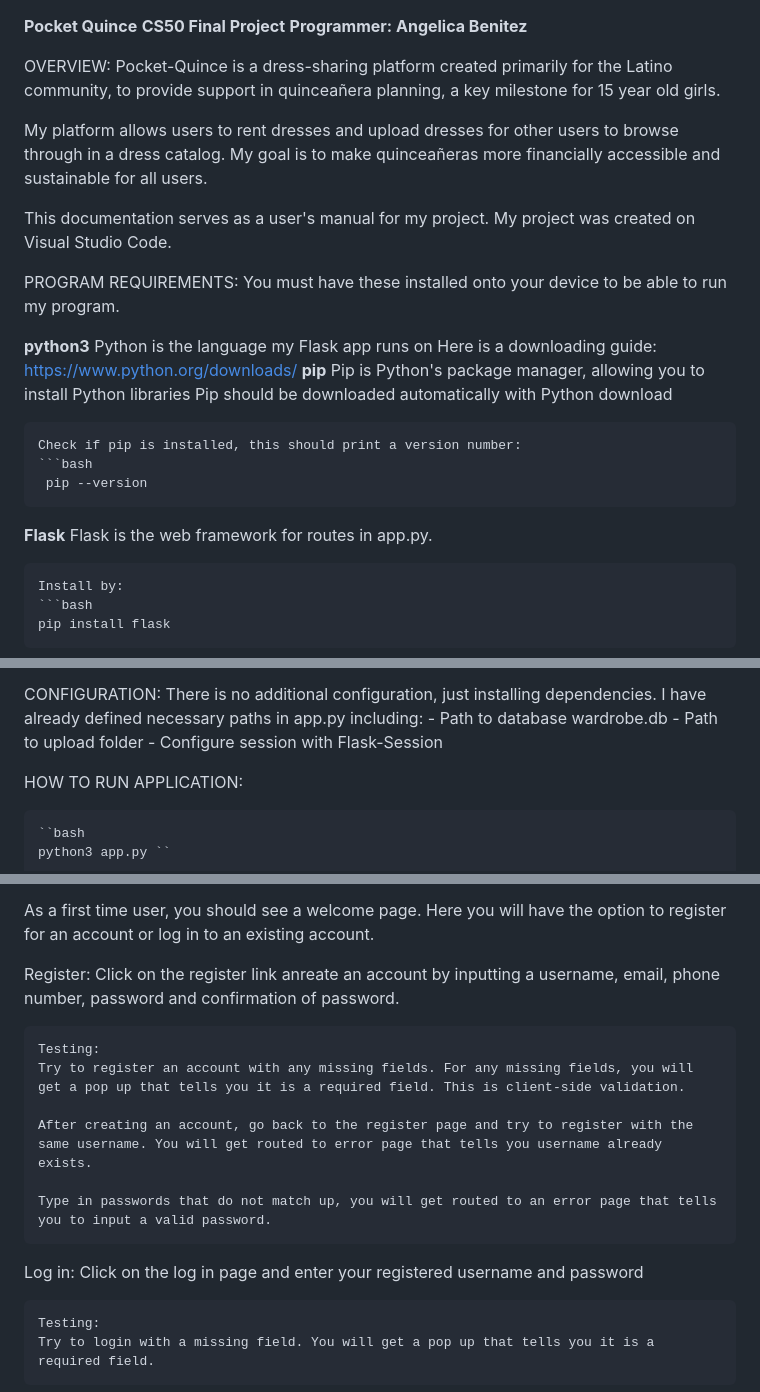
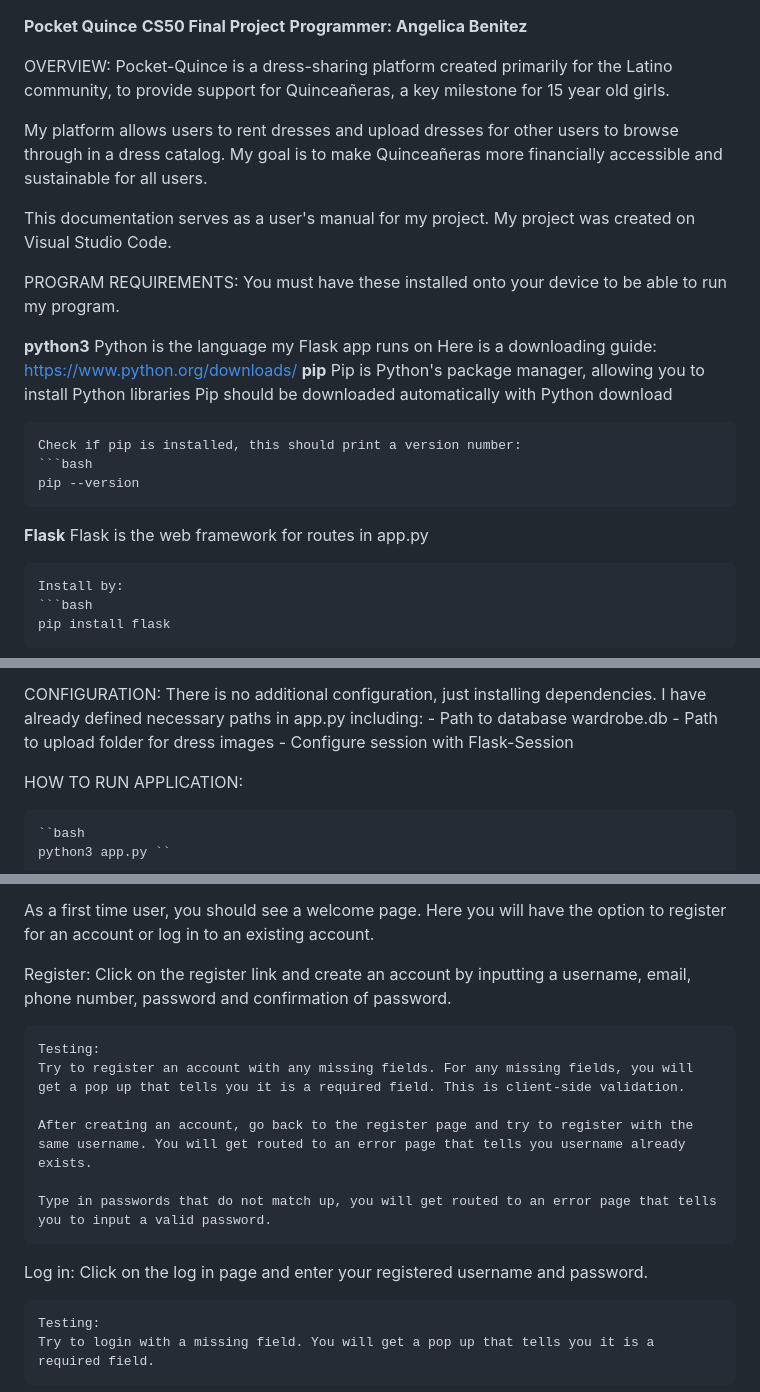
Before and after one commit to angelicabz81/gettingStarted, a Markdown page: README.md, 3 parts joined by grey strips. GitHub-like rendering.

Commit message:
completed readme.md

````diff
--- a/README.md
+++ b/README.md
@@ -4,10 +4,9 @@
 
 
 OVERVIEW:
-Pocket-Quince is a dress-sharing platform created primarily for the Latino community, to provide support in quinceañera planning, a key milestone for 15 year old girls.
+Pocket-Quince is a dress-sharing platform created primarily for the Latino community, to provide support for Quinceañeras, a key milestone for 15 year old girls.
 
-My platform allows users to rent dresses and upload dresses for other users to browse through in a dress catalog. My goal is to make quinceañeras more financially accessible and sustainable for all users.
-
+My platform allows users to rent dresses and upload dresses for other users to browse through in a dress catalog. My goal is to make Quinceañeras more financially accessible and sustainable for all users.
 
 This documentation serves as a user's manual for my project. My project was created on Visual Studio Code.
 
@@ -24,9 +23,9 @@ You must have these installed onto your device to be able to run my program.
 
     Check if pip is installed, this should print a version number:
     ```bash
-     pip --version
+    pip --version
 **Flask**
-    Flask is the web framework for routes in app.py.
+    Flask is the web framework for routes in app.py
 
     Install by:
     ```bash
@@ -79,7 +78,7 @@ PROGRAM STRUCTURE:
 CONFIGURATION:
 There is no additional configuration, just installing dependencies. I have already defined necessary paths in app.py including:
     - Path to database wardrobe.db
-    - Path to upload folder
+    - Path to upload folder for dress images
     - Configure session with Flask-Session
 
 
@@ -102,17 +101,17 @@ USING POCKET QUINCE:
 As a first time user, you should see a welcome page. Here you will have the option to register for an account or log in to an existing account.
 
 Register:
-Click on the register link anreate an account by inputting a username, email, phone number, password and confirmation of password.
+Click on the register link and create an account by inputting a username, email, phone number, password and confirmation of password.
 
     Testing:
     Try to register an account with any missing fields. For any missing fields, you will get a pop up that tells you it is a required field. This is client-side validation.
 
-    After creating an account, go back to the register page and try to register with the same username. You will get routed to error page that tells you username already exists.
+    After creating an account, go back to the register page and try to register with the same username. You will get routed to an error page that tells you username already exists.
 
     Type in passwords that do not match up, you will get routed to an error page that tells you to input a valid password.
 
 Log in:
-Click on the log in page and enter your registered username and password
+Click on the log in page and enter your registered username and password.
 
     Testing:
     Try to login with a missing field. You will get a pop up that tells you it is a required field.
````
Also changed, not shown: other parts of README.md (+1 -3 lines), DESIGN.md (+19 -21 lines).
